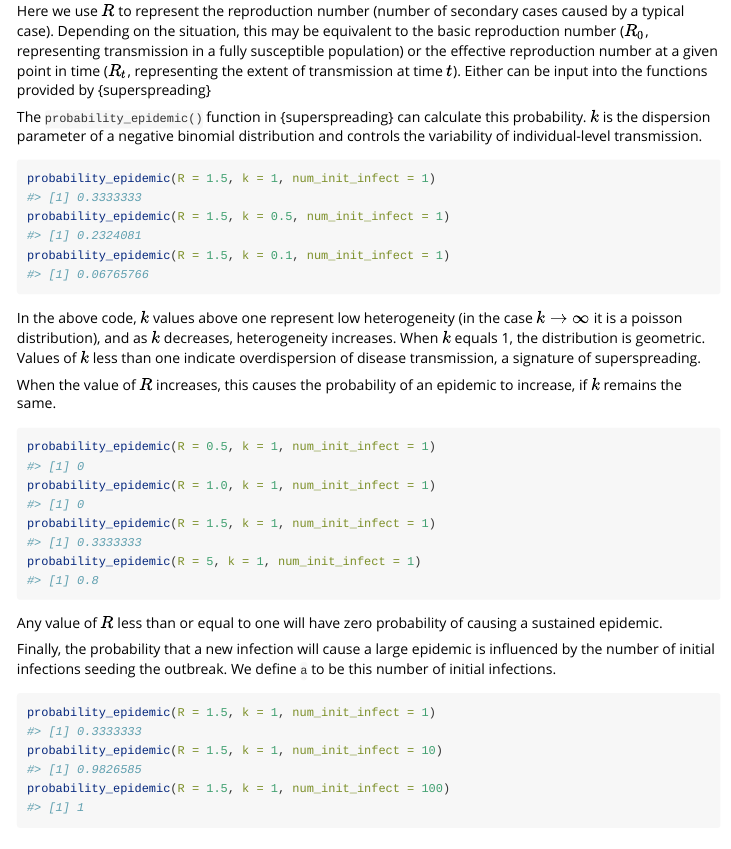
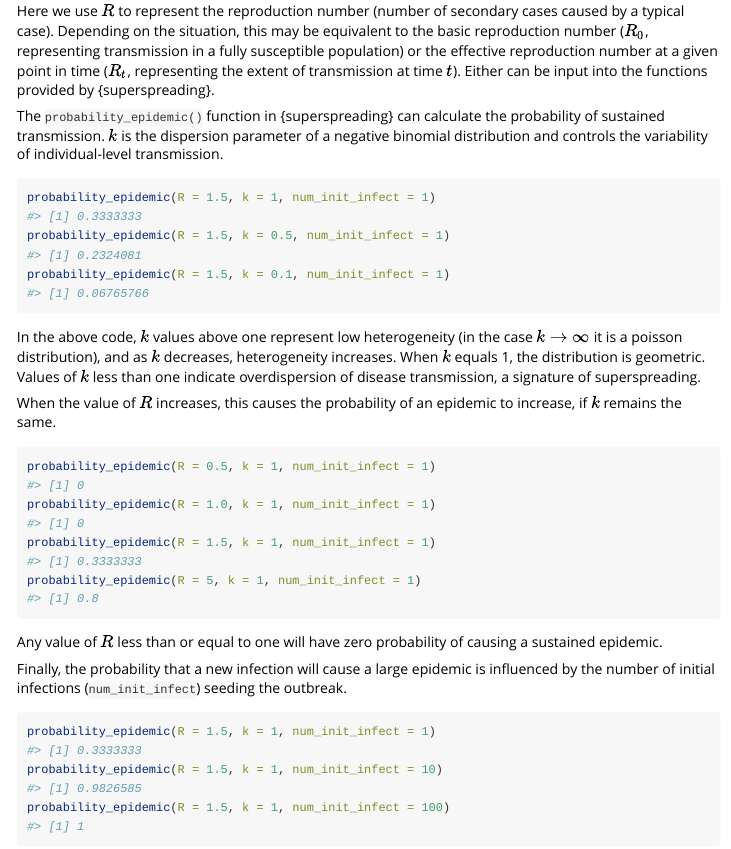
Before and after one commit to epiverse-trace/superspreading, an R Markdown document (vignettes/superspreading.Rmd): the page in a window 1100 px wide, from 750 px down. Rendered offline with R 4.5, knitr and Pandoc, with nearby package versions; some code elsewhere in the file could not run offline.

Commit message:
minor text updates to Get started vignette

````diff
--- a/vignettes/superspreading.Rmd
+++ b/vignettes/superspreading.Rmd
@@ -63,11 +63,11 @@ Here we use $R$ to represent the reproduction number (number of secondary cases
 typical case). Depending on the situation, this may be equivalent to the basic reproduction
 number ($R_0$, representing transmission in a fully susceptible population) or the effective
 reproduction number at a given point in time ($R_t$, representing the extent of transmission
-at time $t$). Either can be input into the functions provided by {superspreading}
+at time $t$). Either can be input into the functions provided by {superspreading}.
 :::
 
 The `probability_epidemic()` function in {superspreading} can calculate
-this probability. $k$ is the dispersion parameter of a negative binomial distribution
+the probability of sustained transmission. $k$ is the dispersion parameter of a negative binomial distribution
 and controls the variability of individual-level transmission.
 
 ```{r, prob-epidemic-k}
@@ -96,8 +96,7 @@ Any value of $R$ less than or equal to one will have zero probability of causing
 a sustained epidemic.
 
 Finally, the probability that a new infection will cause a large epidemic is influenced by the
-number of initial infections seeding the outbreak. We define
-`a` to be this number of initial infections.
+number of initial infections (`num_init_infect`) seeding the outbreak.
 
 ```{r, prob-epidemic-a}
 probability_epidemic(R = 1.5, k = 1, num_init_infect = 1)
@@ -107,7 +106,7 @@ probability_epidemic(R = 1.5, k = 1, num_init_infect = 100)
 
 ## Empirical superspreading
 
-Given `probability_epidemic()` it is possible to determine the probability of
+Using `probability_epidemic()` it is possible to determine the probability of
 an epidemic for diseases for which parameters of an offspring distribution have
 been estimated. An offspring distribution is simply the distribution of the
 number of secondary infections caused by a primary infection. It is the distribution
````
Also changed, not shown: vignettes/superspreading.Rmd (2 more changed lines).
